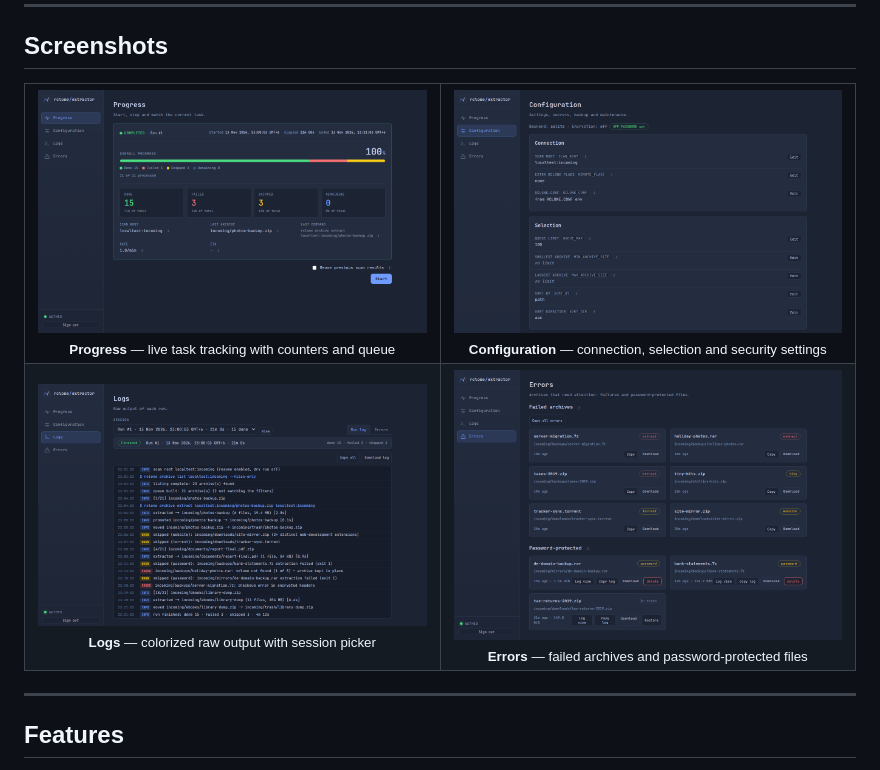
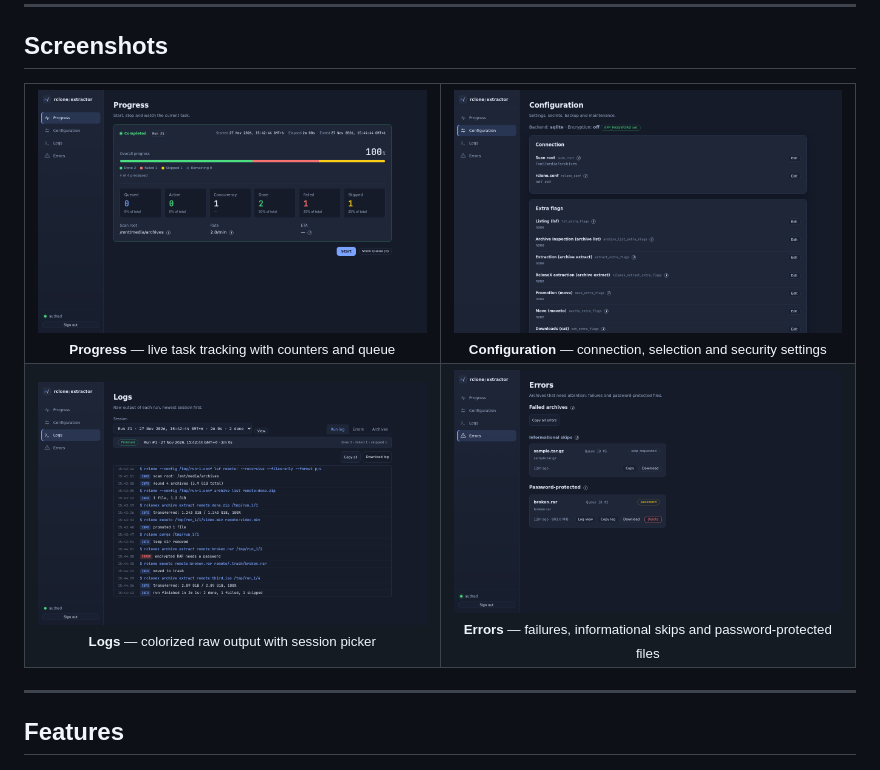
Before and after one commit to Nerqiva/rclone-extractor, a Markdown page: README.md, the part around the change. Rendered like a GitHub page; pictures changed too: docs/screenshots/configuration.png, docs/screenshots/errors.png, docs/screenshots/logs.png.

Commit message:
docs: refresh screenshots and split informational skips

```diff
--- a/README.md
+++ b/README.md
@@ -34,8 +34,8 @@ scan  →  extract  →  promote  →  trash
       <sub><strong>Logs</strong> — colorized raw output with session picker</sub>
     </td>
     <td align="center" width="50%">
-      <img src="docs/screenshots/errors.png" alt="Errors page with failed archive cards on top and the password-protected section below, including a card in trash" width="100%"><br>
-      <sub><strong>Errors</strong> — failed archives and password-protected files</sub>
+      <img src="docs/screenshots/errors.png" alt="Errors page with an Informational skips section above a password-protected section, each card showing its queue ID and raw log actions" width="100%"><br>
+      <sub><strong>Errors</strong> — failures, informational skips and password-protected files</sub>
     </td>
   </tr>
 </table>
```
Also changed, not shown: CHANGELOG.md (+4 -0 lines), 3 other files.
